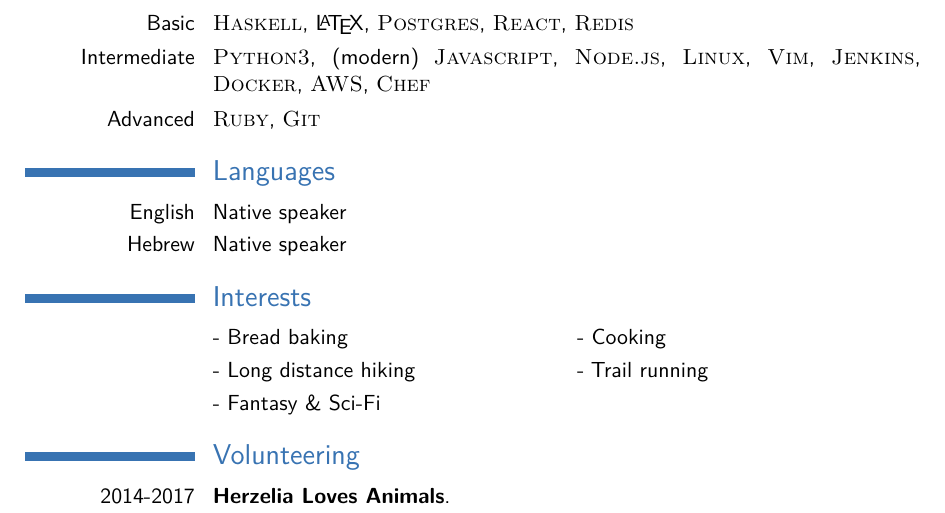
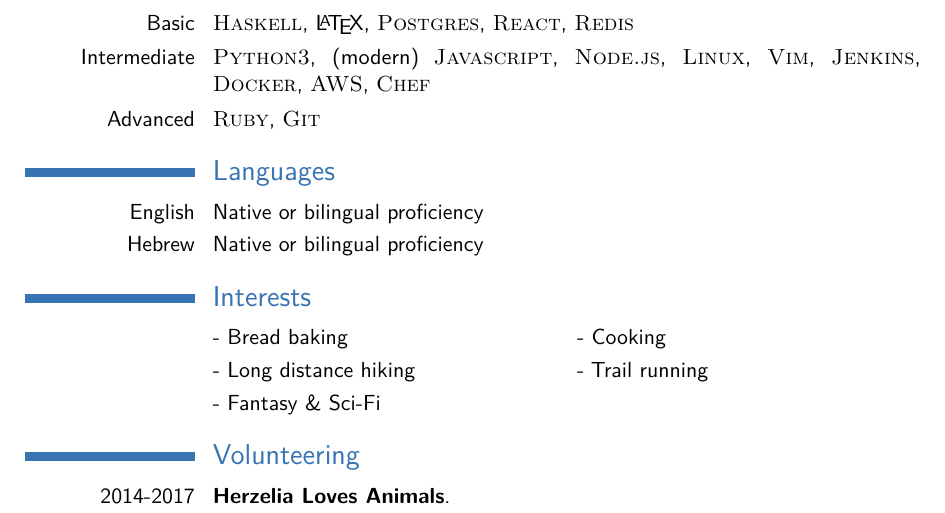
Before and after one commit to almog/almog-moderncv, a LaTeX CV (almog_cv.tex): part of page 3 of 3, cut so that both start at the same text. The pictures show the PDF file almog_cv.pdf that the author committed with the source.

Commit message:
Use correct terms

```diff
--- a/almog_cv.tex
+++ b/almog_cv.tex
@@ -209,8 +209,8 @@ built a video editing, management and streaming platform using Flex/Actionscript
 
 \section{Languages}
 
-\cvitemwithcomment{English}{Native speaker}{}
-\cvitemwithcomment{Hebrew}{Native speaker}{}
+\cvitemwithcomment{English}{Native or bilingual proficiency}{}
+\cvitemwithcomment{Hebrew}{Native or bilingual proficiency}{}
 
 %----------------------------------------------------------------------------------------
 %	INTERESTS SECTION
```
Also changed, not shown: almog_cv.pdf.
